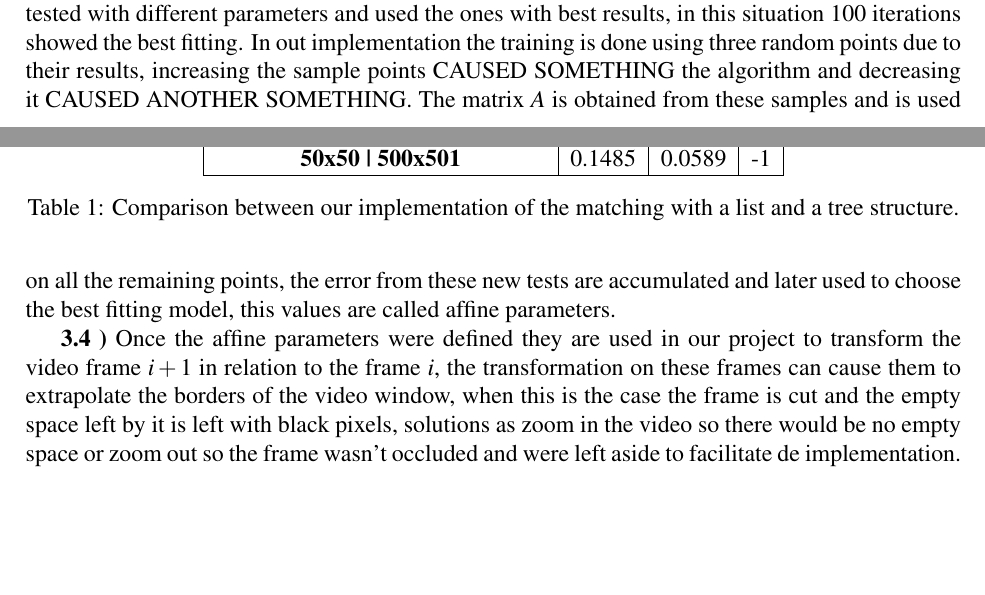
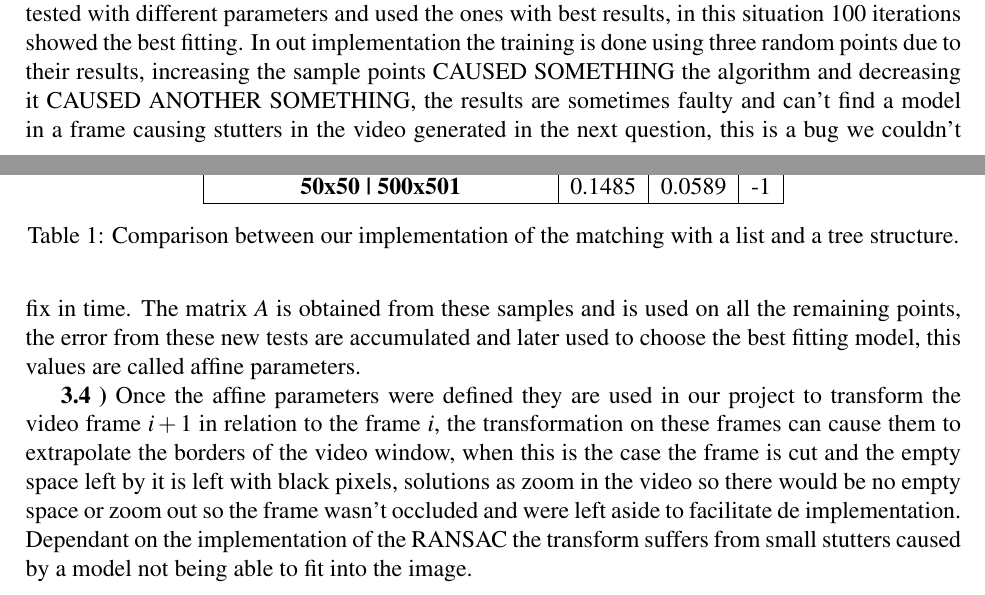
Before and after one commit to Brenolleite/Computer-Vision---MO446, a LaTeX document (p2-XX-YY/report.tex): two parts of pages 3 and 4 of 4, joined at a grey line, cut so that both start at the same text, the shorter picture padded with empty space. Compiled offline with pdfLaTeX.

```diff
--- a/p2-XX-YY/report.tex
+++ b/p2-XX-YY/report.tex
@@ -165,8 +165,8 @@
 	\label{table:match}
 \end{table}
 
-\textbf{3.3 )} To define the number of iterations before the RANSAC returns the trained parameters we tested with different parameters and used the ones with best results, in this situation 100 iterations showed the best fitting. In out implementation the training is done using three random points due to their results, increasing the sample points CAUSED SOMETHING the algorithm and decreasing it CAUSED ANOTHER SOMETHING. The matrix $A$ is obtained from these samples and is used on all the remaining points, the error from these new tests are accumulated and later used to choose the best fitting model, this values are called affine parameters.
+\textbf{3.3 )} To define the number of iterations before the RANSAC returns the trained parameters we tested with different parameters and used the ones with best results, in this situation 100 iterations showed the best fitting. In out implementation the training is done using three random points due to their results, increasing the sample points CAUSED SOMETHING the algorithm and decreasing it CAUSED ANOTHER SOMETHING, the results are sometimes faulty and can't find a model in a frame causing stutters in the video generated in the next question, this is a bug we couldn't fix in time. The matrix $A$ is obtained from these samples and is used on all the remaining points, the error from these new tests are accumulated and later used to choose the best fitting model, this values are called affine parameters.
 \par
-\textbf{3.4 )} Once the affine parameters were defined they are used in our project to transform the video frame $i + 1$ in relation to the frame $i$, the transformation on these frames can cause them to extrapolate the borders of the video window, when this is the case the frame is cut and the empty space left by it is left with black pixels, solutions as zoom in the video so there would be no empty space or zoom out so the frame wasn't occluded and were left aside to facilitate de implementation.
+\textbf{3.4 )} Once the affine parameters were defined they are used in our project to transform the video frame $i + 1$ in relation to the frame $i$, the transformation on these frames can cause them to extrapolate the borders of the video window, when this is the case the frame is cut and the empty space left by it is left with black pixels, solutions as zoom in the video so there would be no empty space or zoom out so the frame wasn't occluded and were left aside to facilitate de implementation. Dependant on the implementation of the RANSAC the transform suffers from small stutters caused by a model not being able to fit into the image.
 
 \end{document}
```
Also changed, not shown: 1 other file.
